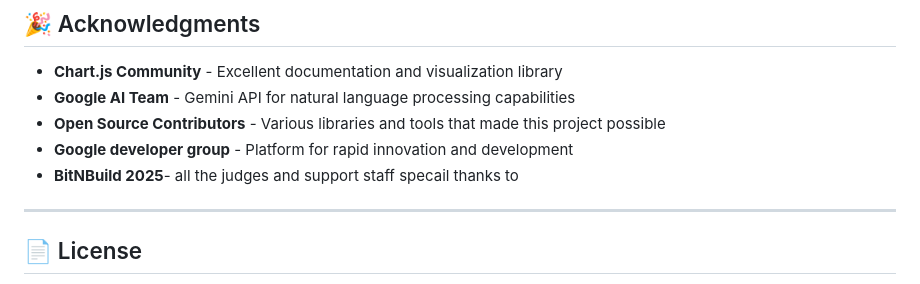
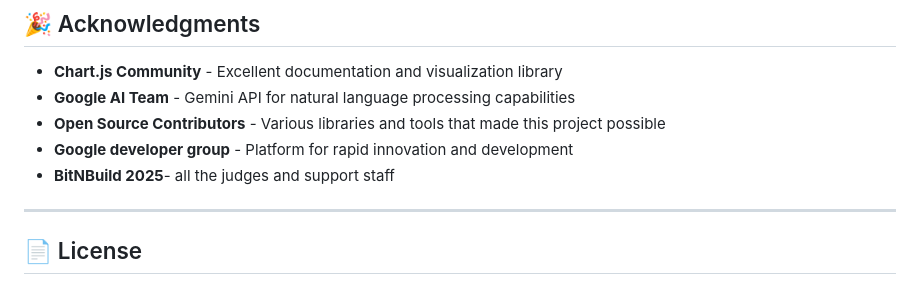
Before and after one commit to jacklachan/roomies, a Markdown page: README.md, the part around the change. GitHub-like rendering.

```diff
--- a/README.md
+++ b/README.md
@@ -319,7 +319,6 @@ See also the list of [contributors](https://github.com/jacklachan/roomies/contri
 - **Open Source Contributors** - Various libraries and tools that made this project possible
 - **Google developer group** - Platform for rapid innovation and development
 - **BitNBuild 2025**- all the judges and support staff
-specail thanks to
 
 ---
 
```
